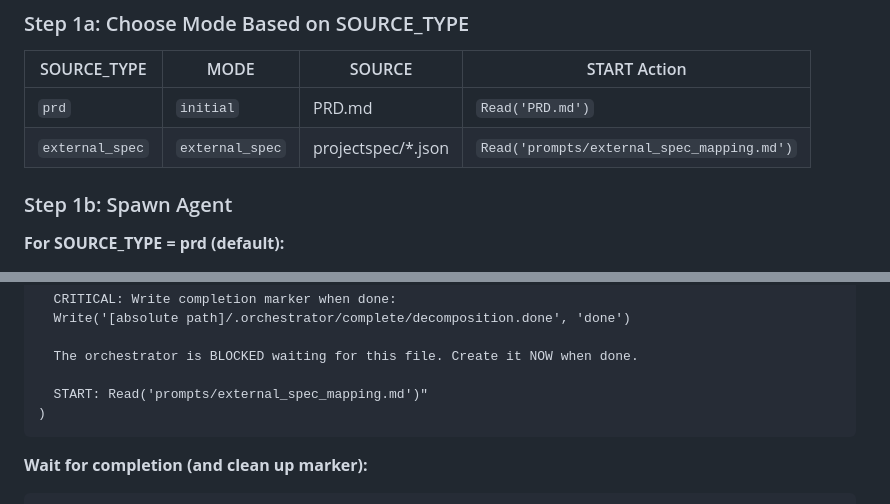
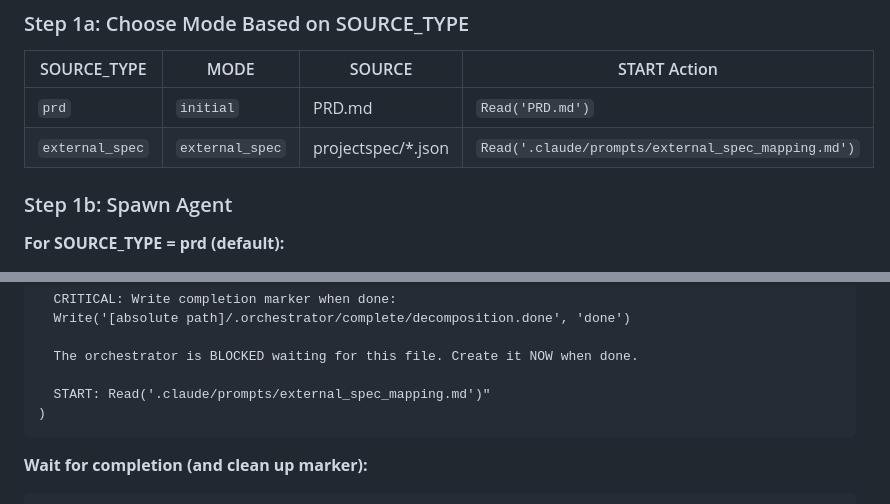
Before and after one commit to bladehstream/claudestrator, a Markdown page: commands/orchestrate.md, 2 parts joined by grey strips. Rendered like a GitHub page.

Commit message:
fix: correct external_spec_mapping.md path in orchestrate.md
Changed prompts/external_spec_mapping.md to .claude/prompts/external_spec_mapping.md
to match the actual file location and be consistent with other prompt paths.

🤖 Generated with [Claude Code](https://claude.com/claude-code)

Co-Authored-By: Claude Opus 4.5 <noreply@anthropic.com>

````diff
--- a/commands/orchestrate.md
+++ b/commands/orchestrate.md
@@ -477,7 +477,7 @@ Select model based on task complexity:
 | SOURCE_TYPE | MODE | SOURCE | START Action |
 |-------------|------|--------|--------------|
 | `prd` | `initial` | PRD.md | `Read('PRD.md')` |
-| `external_spec` | `external_spec` | projectspec/*.json | `Read('prompts/external_spec_mapping.md')` |
+| `external_spec` | `external_spec` | projectspec/*.json | `Read('.claude/prompts/external_spec_mapping.md')` |
 
 ### Step 1b: Spawn Agent
 
@@ -533,7 +533,7 @@ Task(
 
   The orchestrator is BLOCKED waiting for this file. Create it NOW when done.
 
-  START: Read('prompts/external_spec_mapping.md')"
+  START: Read('.claude/prompts/external_spec_mapping.md')"
 )
 ```
 
````
